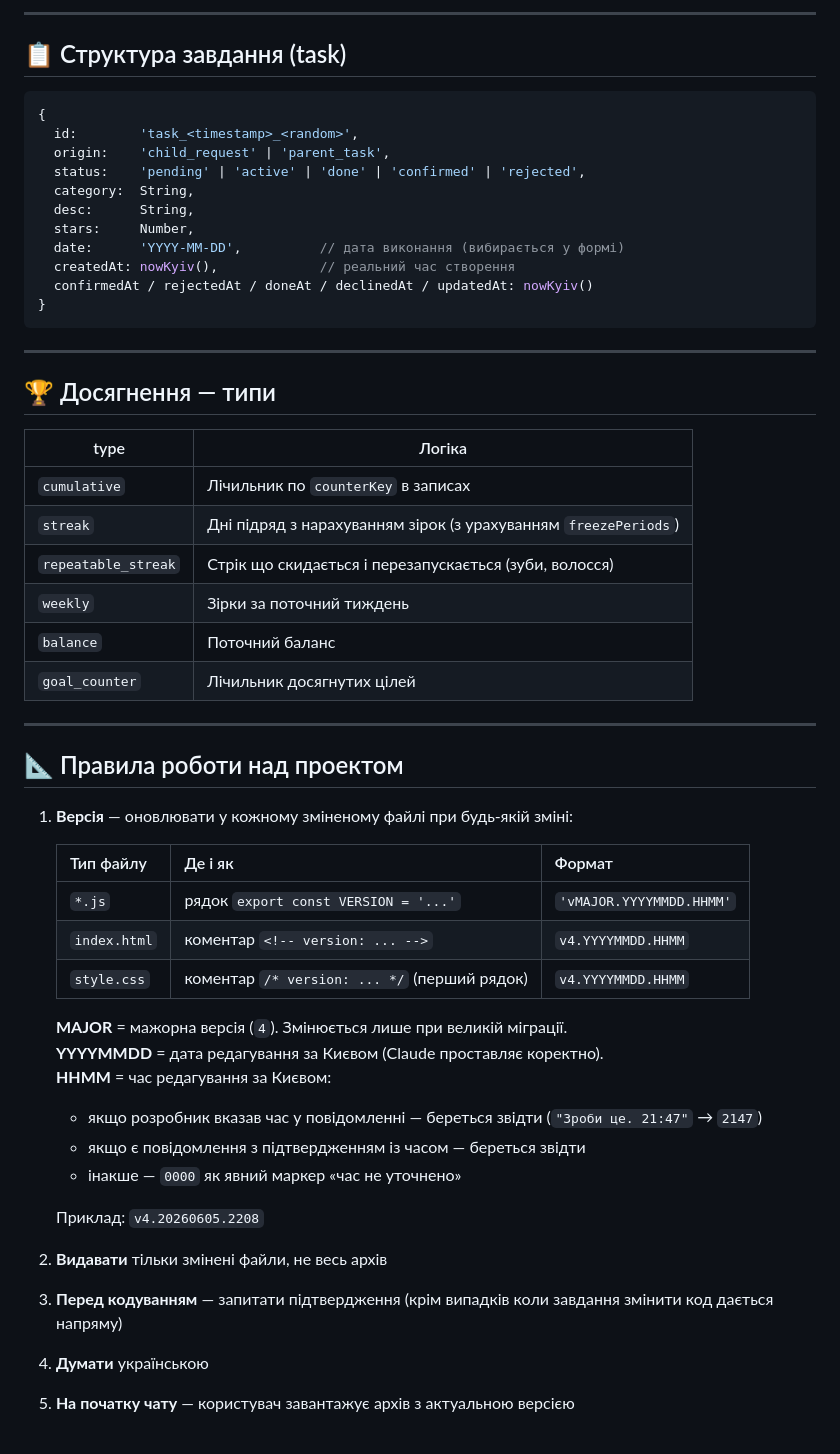
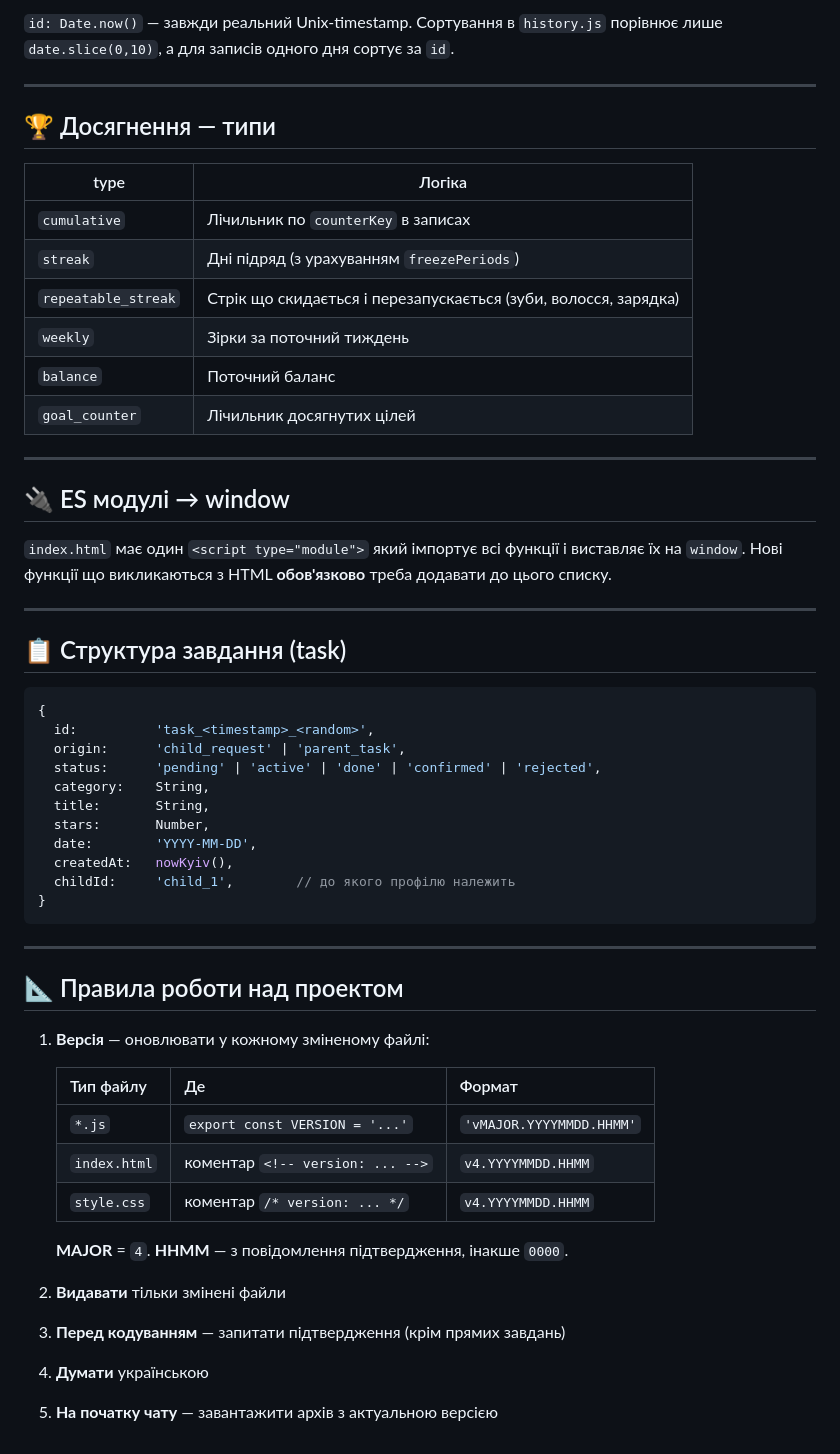
Before and after one commit to MaietnyiOleksandr/zirky, a Markdown page: README.md, the part around one of its changes. Rendered like a GitHub page.

````diff
--- a/README.md
+++ b/README.md
@@ -234,20 +266,4 @@ window.commitRecord = commitRecord;
----
-
-## 📋 Структура завдання (task)
-
-```js
-{
-  id:        'task_<timestamp>_<random>',
-  origin:    'child_request' | 'parent_task',
-  status:    'pending' | 'active' | 'done' | 'confirmed' | 'rejected',
-  category:  String,
-  desc:      String,
-  stars:     Number,
-  date:      'YYYY-MM-DD',          // дата виконання (вибирається у формі)
-  createdAt: nowKyiv(),             // реальний час створення
-  confirmedAt / rejectedAt / doneAt / declinedAt / updatedAt: nowKyiv()
-}
-```
+`id: Date.now()` — завжди реальний Unix-timestamp. Сортування в `history.js` порівнює лише `date.slice(0,10)`, а для записів одного дня сортує за `id`.
 
 ---
 
@@ -256,35 +272,51 @@ window.commitRecord = commitRecord;
 | type | Логіка |
 |---|---|
 | `cumulative` | Лічильник по `counterKey` в записах |
-| `streak` | Дні підряд з нарахуванням зірок (з урахуванням `freezePeriods`) |
-| `repeatable_streak` | Стрік що скидається і перезапускається (зуби, волосся) |
+| `streak` | Дні підряд (з урахуванням `freezePeriods`) |
+| `repeatable_streak` | Стрік що скидається і перезапускається (зуби, волосся, зарядка) |
 | `weekly` | Зірки за поточний тиждень |
 | `balance` | Поточний баланс |
 | `goal_counter` | Лічильник досягнутих цілей |
 
 ---
 
+## 🔌 ES модулі → window
+
+`index.html` має один `<script type="module">` який імпортує всі функції і виставляє їх на `window`. Нові функції що викликаються з HTML **обов'язково** треба додавати до цього списку.
+
+---
+
+## 📋 Структура завдання (task)
+
+```js
+{
+  id:          'task_<timestamp>_<random>',
+  origin:      'child_request' | 'parent_task',
+  status:      'pending' | 'active' | 'done' | 'confirmed' | 'rejected',
+  category:    String,
+  title:       String,
+  stars:       Number,
+  date:        'YYYY-MM-DD',
+  createdAt:   nowKyiv(),
+  childId:     'child_1',        // до якого профілю належить
+}
+```
+
+---
+
 ## 📐 Правила роботи над проектом
 
-1. **Версія** — оновлювати у кожному зміненому файлі при будь-якій зміні:
+1. **Версія** — оновлювати у кожному зміненому файлі:
 
-   | Тип файлу | Де і як | Формат |
+   | Тип файлу | Де | Формат |
    |---|---|---|
-   | `*.js` | рядок `export const VERSION = '...'` | `'vMAJOR.YYYYMMDD.HHMM'` |
+   | `*.js` | `export const VERSION = '...'` | `'vMAJOR.YYYYMMDD.HHMM'` |
    | `index.html` | коментар `<!-- version: ... -->` | `v4.YYYYMMDD.HHMM` |
-   | `style.css` | коментар `/* version: ... */` (перший рядок) | `v4.YYYYMMDD.HHMM` |
+   | `style.css` | коментар `/* version: ... */` | `v4.YYYYMMDD.HHMM` |
 
-   **MAJOR** = мажорна версія (`4`). Змінюється лише при великій міграції.
-   **YYYYMMDD** = дата редагування за Києвом (Claude проставляє коректно).
-   **HHMM** = час редагування за Києвом:
-   - якщо розробник вказав час у повідомленні — береться звідти (`"Зроби це. 21:47"` → `2147`)
-   - якщо є повідомлення з підтвердженням із часом — береться звідти
-   - інакше — `0000` як явний маркер «час не уточнено»
+   **MAJOR** = `4`. **HHMM** — з повідомлення підтвердження, інакше `0000`.
 
-   Приклад: `v4.20260605.2208`
-
-
-2. **Видавати** тільки змінені файли, не весь архів
-3. **Перед кодуванням** — запитати підтвердження (крім випадків коли завдання змінити код дається напряму)
+2. **Видавати** тільки змінені файли
+3. **Перед кодуванням** — запитати підтвердження (крім прямих завдань)
 4. **Думати** українською
-5. **На початку чату** — користувач завантажує архів з актуальною версією
+5. **На початку чату** — завантажити архів з актуальною версією
````
Also changed, not shown: other parts of README.md (+124 -92 lines).
